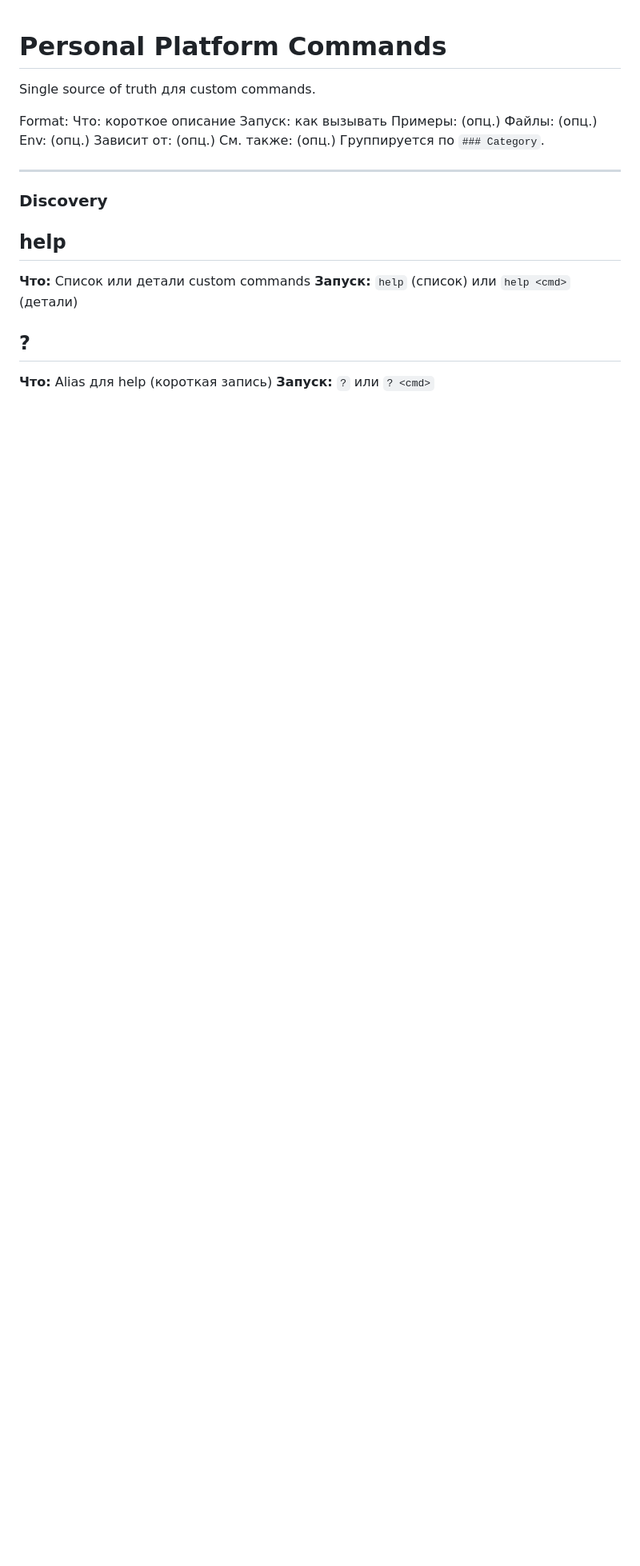
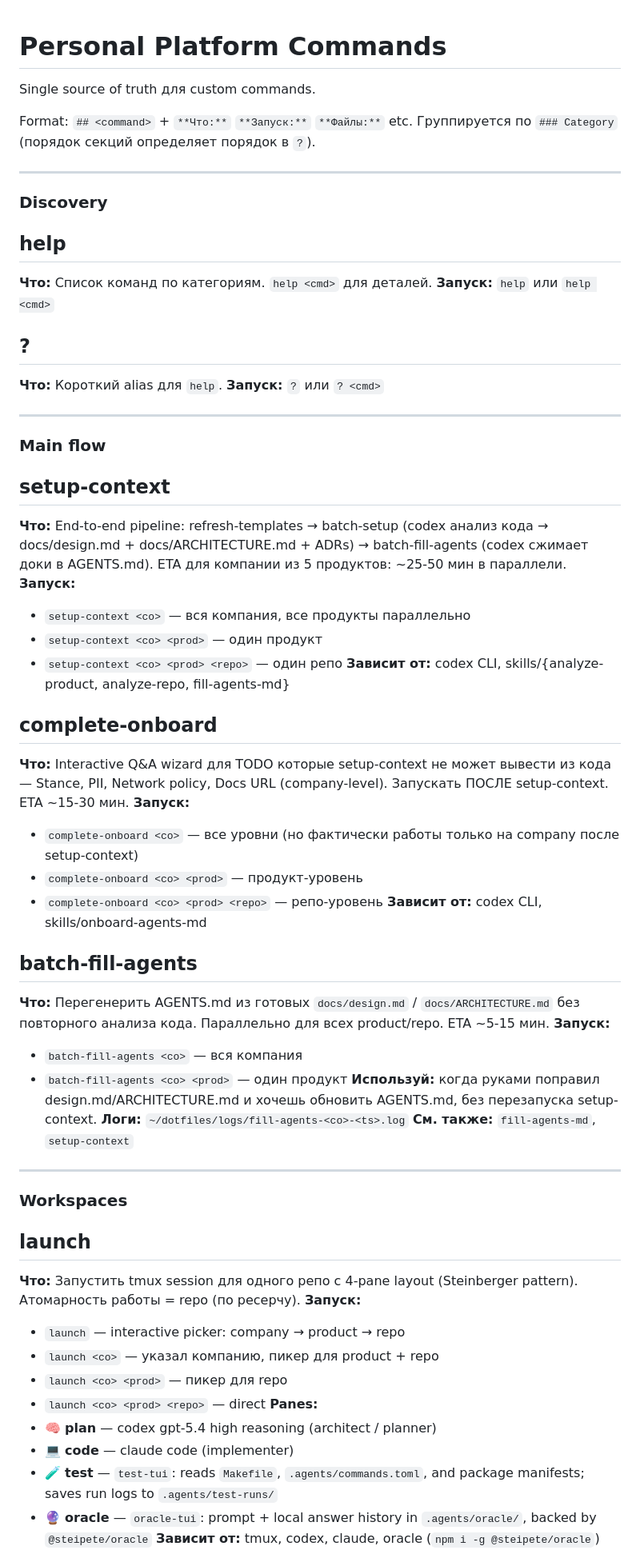
Before and after one commit to Gerc0g/dotfiles, a Markdown page: docs/COMMANDS.md, the part around one of its changes. Shown at 80% size. Rendered like a GitHub page; blank space fills up the shorter version.

```diff
--- a/docs/COMMANDS.md
+++ b/docs/COMMANDS.md
@@ -2,25 +2,65 @@
 
 Single source of truth для custom commands.
 
-Format:
-<command-name>
-Что: короткое описание
-Запуск: как вызывать
-Примеры: (опц.)
-Файлы: (опц.)
-Env: (опц.)
-Зависит от: (опц.)
-См. также: (опц.)
-Группируется по `### Category`.
+Format: `## <command>` + `**Что:**` `**Запуск:**` `**Файлы:**` etc.
+Группируется по `### Category` (порядок секций определяет порядок в `?`).
 
 ---
 
 ### Discovery
 
 ## help
-**Что:** Список или детали custom commands
-**Запуск:** `help` (список) или `help <cmd>` (детали)
+**Что:** Список команд по категориям. `help <cmd>` для деталей.
+**Запуск:** `help` или `help <cmd>`
 
 ## ?
-**Что:** Alias для help (короткая запись)
+**Что:** Короткий alias для `help`.
 **Запуск:** `?` или `? <cmd>`
+
+---
+
+### Main flow
+
+## setup-context
+**Что:** End-to-end pipeline: refresh-templates → batch-setup (codex анализ кода → docs/design.md + docs/ARCHITECTURE.md + ADRs) → batch-fill-agents (codex сжимает доки в AGENTS.md). ETA для компании из 5 продуктов: ~25-50 мин в параллели.
+**Запуск:**
+- `setup-context <co>` — вся компания, все продукты параллельно
+- `setup-context <co> <prod>` — один продукт
+- `setup-context <co> <prod> <repo>` — один репо
+**Зависит от:** codex CLI, skills/{analyze-product, analyze-repo, fill-agents-md}
+
+## complete-onboard
+**Что:** Interactive Q&A wizard для TODO которые setup-context не может вывести из кода — Stance, PII, Network policy, Docs URL (company-level). Запускать ПОСЛЕ setup-context. ETA ~15-30 мин.
+**Запуск:**
+- `complete-onboard <co>` — все уровни (но фактически работы только на company после setup-context)
+- `complete-onboard <co> <prod>` — продукт-уровень
+- `complete-onboard <co> <prod> <repo>` — репо-уровень
+**Зависит от:** codex CLI, skills/onboard-agents-md
+
+## batch-fill-agents
+**Что:** Перегенерить AGENTS.md из готовых `docs/design.md` / `docs/ARCHITECTURE.md` без повторного анализа кода. Параллельно для всех product/repo. ETA ~5-15 мин.
+**Запуск:**
+- `batch-fill-agents <co>` — вся компания
+- `batch-fill-agents <co> <prod>` — один продукт
+**Используй:** когда руками поправил design.md/ARCHITECTURE.md и хочешь обновить AGENTS.md, без перезапуска setup-context.
+**Логи:** `~/dotfiles/logs/fill-agents-<co>-<ts>.log`
+**См. также:** `fill-agents-md`, `setup-context`
+
+---
+
+### Workspaces
+
+## launch
+**Что:** Запустить tmux session для одного репо с 4-pane layout (Steinberger pattern). Атомарность работы = repo (по ресерчу).
+**Запуск:**
+- `launch` — interactive picker: company → product → repo
+- `launch <co>` — указал компанию, пикер для product + repo
+- `launch <co> <prod>` — пикер для repo
+- `launch <co> <prod> <repo>` — direct
+**Panes:**
+- 🧠 **plan** — codex gpt-5.4 high reasoning (architect / planner)
+- 💻 **code** — claude code (implementer)
+- 🧪 **test** — `test-tui`: reads `Makefile`, `.agents/commands.toml`, and package manifests; saves run logs to `.agents/test-runs/`
+- 🔮 **oracle** — `oracle-tui`: prompt + local answer history in `.agents/oracle/`, backed by `@steipete/oracle`
+**Зависит от:** tmux, codex, claude, oracle (`npm i -g @steipete/oracle`)
+
```
Also changed, not shown: other parts of docs/COMMANDS.md (+119 -162 lines), 1 other file.
